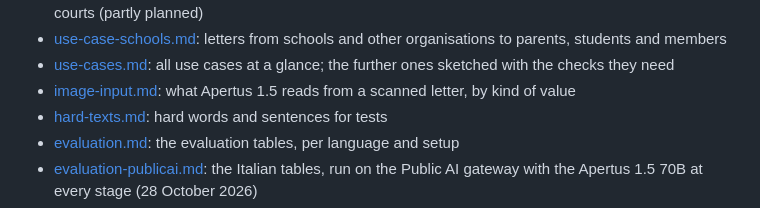
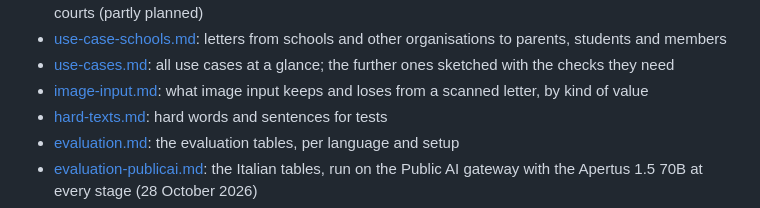
Before and after one commit to bobrovsky420/leicht-facile, a Markdown page: README.md, the part around the change. GitHub-like rendering.

Commit message:
Roadmap: scanned letters item names no model, in all four languages

```diff
--- a/README.md
+++ b/README.md
@@ -285,7 +285,7 @@ fits them best: [Why Apertus for confidential texts](#why-apertus-for-confidenti
 - [use-case-decisions.md](docs/use-case-decisions.md): letters that accompany decisions of child and adult protection authorities and courts (partly planned)
 - [use-case-schools.md](docs/use-case-schools.md): letters from schools and other organisations to parents, students and members
 - [use-cases.md](docs/use-cases.md): all use cases at a glance; the further ones sketched with the checks they need
-- [image-input.md](docs/image-input.md): what Apertus 1.5 reads from a scanned letter, by kind of value
+- [image-input.md](docs/image-input.md): what image input keeps and loses from a scanned letter, by kind of value
 - [hard-texts.md](docs/hard-texts.md): hard words and sentences for tests
 - [evaluation.md](docs/evaluation.md): the evaluation tables, per language and setup
 - [evaluation-publicai.md](docs/evaluation-publicai.md): the Italian tables, run on the Public AI gateway with the Apertus 1.5 70B at every stage (28 October 2026)
```
Also changed, not shown: docs/architecture.md (+1 -1 lines).
